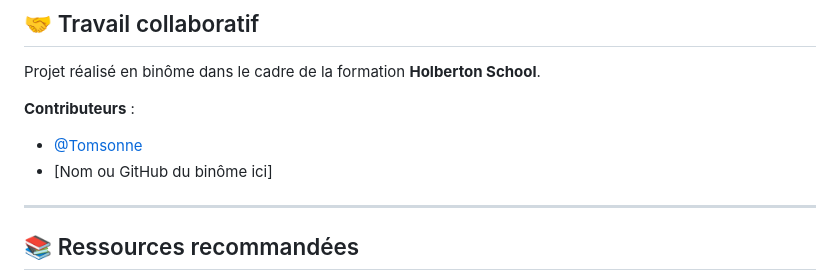
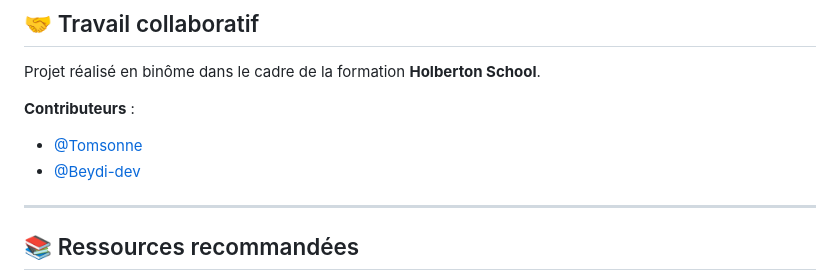
Before and after one commit to Tomsonne/holbertonschool-hbnb, a Markdown page: part2/README.md, the part around the change. GitHub-like rendering.

Commit message:
modif contributeurs readme

```diff
--- a/part2/README.md
+++ b/part2/README.md
@@ -121,7 +121,7 @@ Projet réalisé en binôme dans le cadre de la formation **Holberton School**.
 
 **Contributeurs** :
 - [@Tomsonne](https://github.com/Tomsonne)
-- [Nom ou GitHub du binôme ici]
+- [@Beydi-dev](https://github.com/Beydi-dev)
 
 ---
 
```
